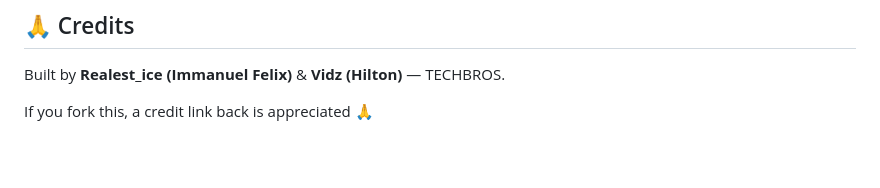
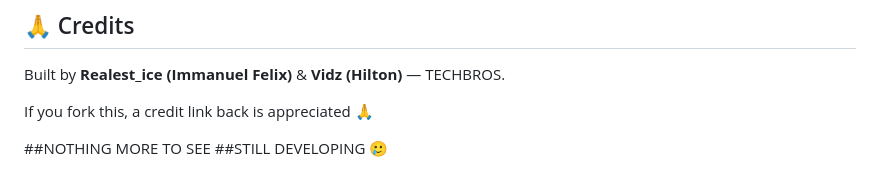
Before and after one commit to Realest-ice/TECHBROS-MD, a Markdown page: README.md, the part around the change. Rendered like a GitHub page; blank space fills up the shorter version.

Commit message:
Update README with development status
Added a note about ongoing development status.

```diff
--- a/README.md
+++ b/README.md
@@ -126,3 +126,7 @@ pm2 save
 Built by **Realest_ice (Immanuel Felix)** & **Vidz (Hilton)** — TECHBROS.
 
 If you fork this, a credit link back is appreciated 🙏
+
+
+##NOTHING MORE TO SEE
+##STILL DEVELOPING 🥲
```
